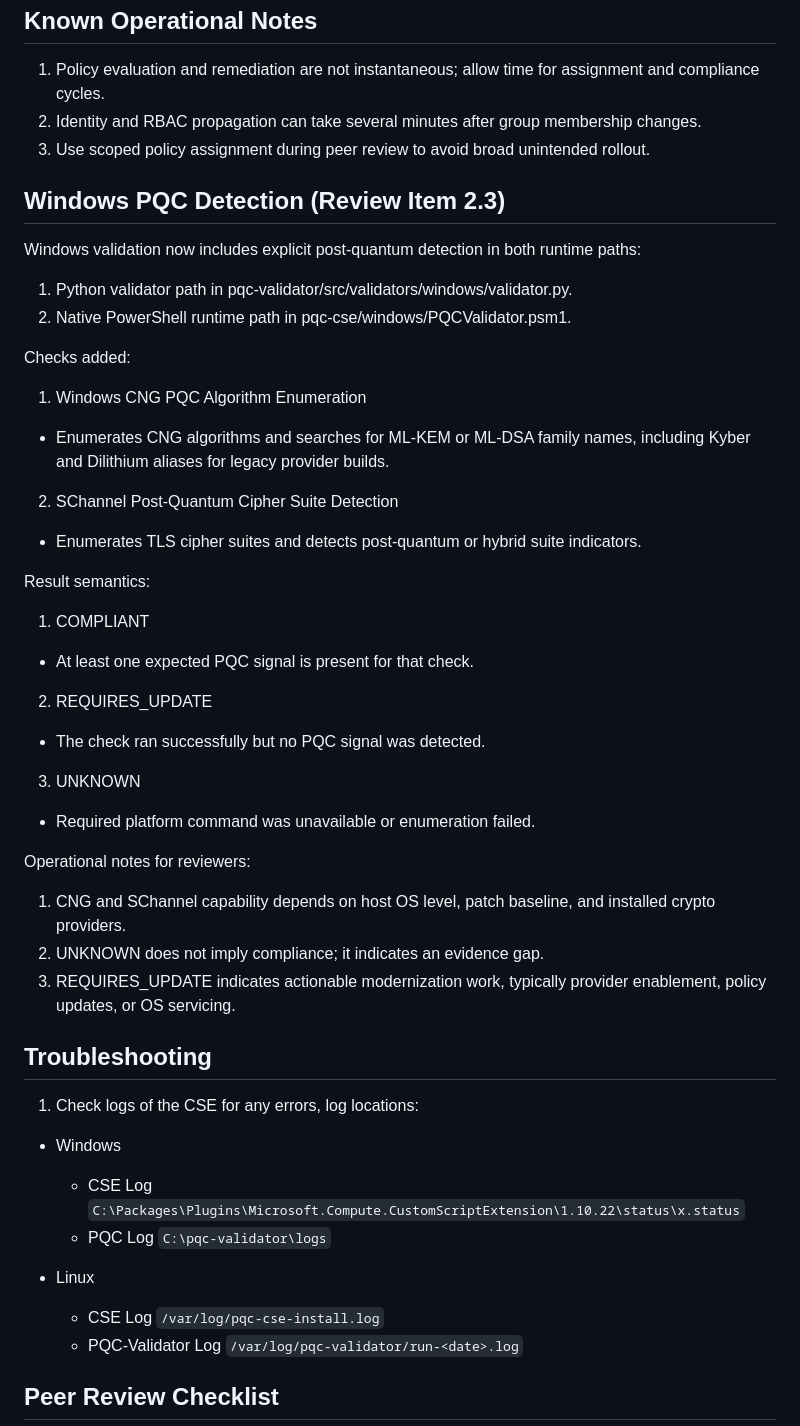
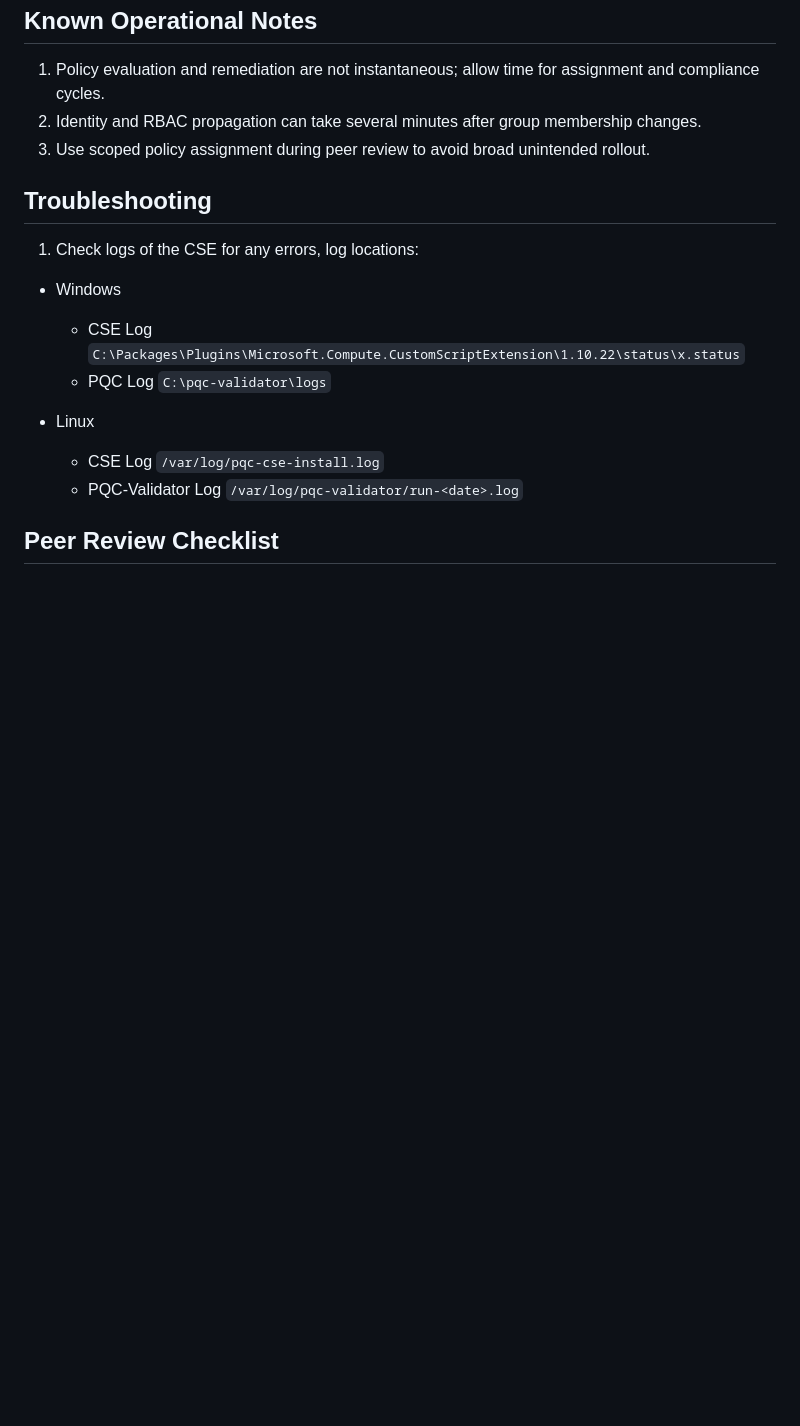
Before and after one commit to bravo-box/pqc-accelerator, a Markdown page: README.md, the part around the change. Drawn GitHub-style; blank space fills up the shorter version.

```diff
--- a/README.md
+++ b/README.md
@@ -275,35 +275,6 @@ This project section was cleaned for portability and review clarity:
 2. Identity and RBAC propagation can take several minutes after group membership changes.
 3. Use scoped policy assignment during peer review to avoid broad unintended rollout.
 
-## Windows PQC Detection (Review Item 2.3)
-
-Windows validation now includes explicit post-quantum detection in both runtime paths:
-
-1. Python validator path in pqc-validator/src/validators/windows/validator.py.
-2. Native PowerShell runtime path in pqc-cse/windows/PQCValidator.psm1.
-
-Checks added:
-
-1. Windows CNG PQC Algorithm Enumeration
-  - Enumerates CNG algorithms and searches for ML-KEM or ML-DSA family names, including Kyber and Dilithium aliases for legacy provider builds.
-2. SChannel Post-Quantum Cipher Suite Detection
-  - Enumerates TLS cipher suites and detects post-quantum or hybrid suite indicators.
-
-Result semantics:
-
-1. COMPLIANT
-  - At least one expected PQC signal is present for that check.
-2. REQUIRES_UPDATE
-  - The check ran successfully but no PQC signal was detected.
-3. UNKNOWN
-  - Required platform command was unavailable or enumeration failed.
-
-Operational notes for reviewers:
-
-1. CNG and SChannel capability depends on host OS level, patch baseline, and installed crypto providers.
-2. UNKNOWN does not imply compliance; it indicates an evidence gap.
-3. REQUIRES_UPDATE indicates actionable modernization work, typically provider enablement, policy updates, or OS servicing.
-
 ## Troubleshooting
 
 1. Check logs of the CSE for any errors, log locations:
```
